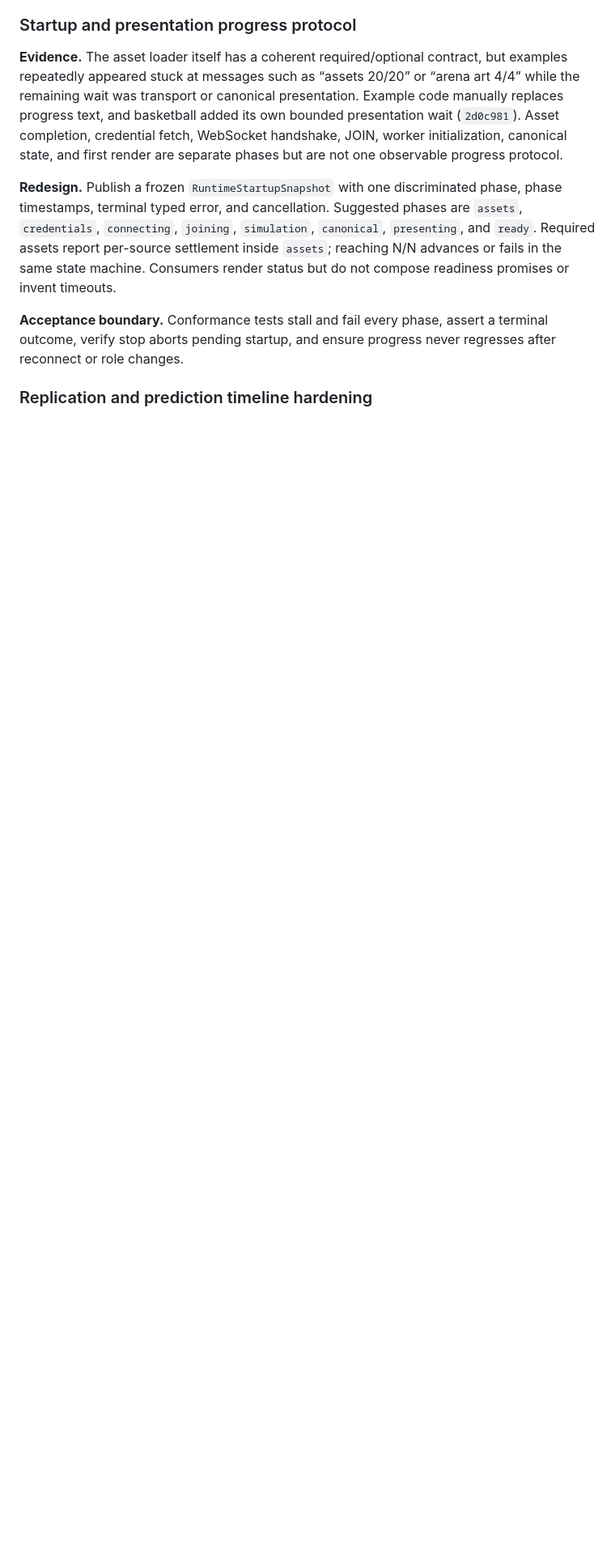
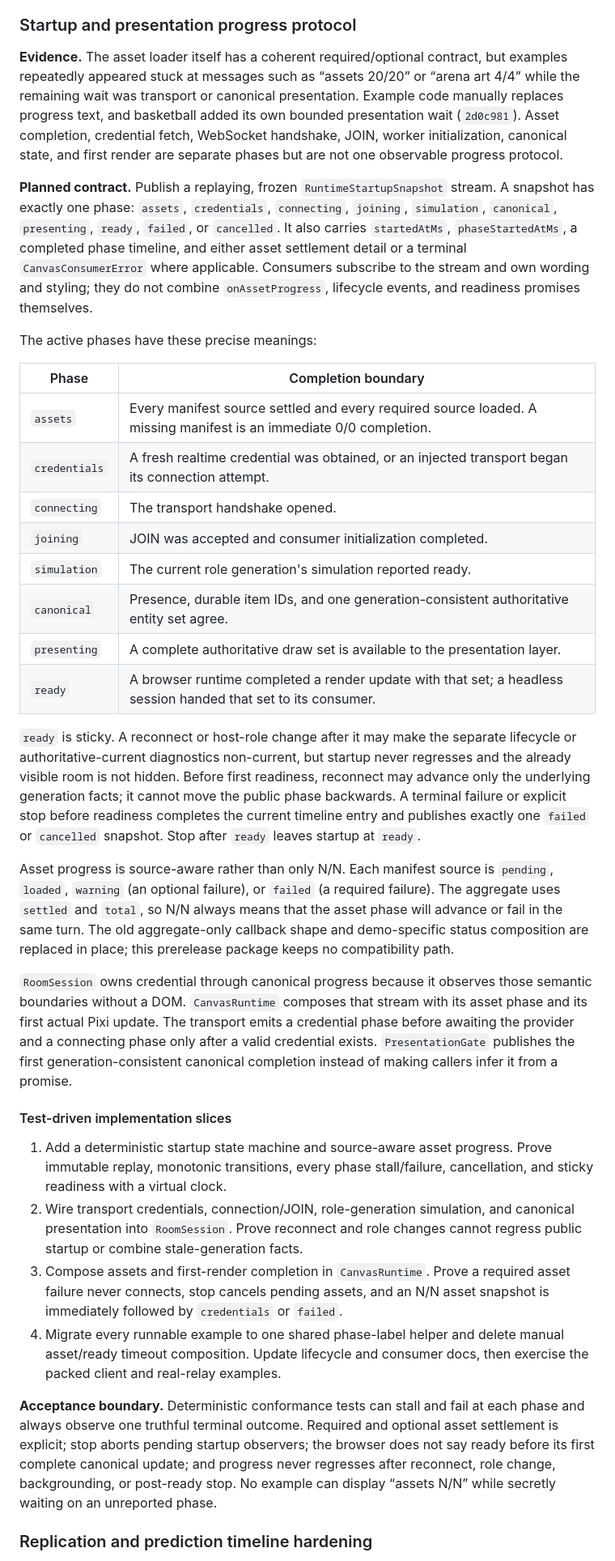
Before and after one commit to dafepro/canvas, a Markdown page: docs/FEATURE_REDESIGN_CANDIDATES.md, the part around the change. Shown at 81% size. GitHub-like rendering; blank space fills up the shorter version.

Commit message:
docs: plan startup progress protocol

```diff
--- a/docs/FEATURE_REDESIGN_CANDIDATES.md
+++ b/docs/FEATURE_REDESIGN_CANDIDATES.md
@@ -569,17 +569,74 @@ credential fetch, WebSocket handshake, JOIN, worker initialization, canonical
 state, and first render are separate phases but are not one observable progress
 protocol.
 
-**Redesign.** Publish a frozen `RuntimeStartupSnapshot` with one discriminated
-phase, phase timestamps, terminal typed error, and cancellation. Suggested
-phases are `assets`, `credentials`, `connecting`, `joining`, `simulation`,
-`canonical`, `presenting`, and `ready`. Required assets report per-source
-settlement inside `assets`; reaching N/N advances or fails in the same state
-machine. Consumers render status but do not compose readiness promises or
-invent timeouts.
+**Planned contract.** Publish a replaying, frozen `RuntimeStartupSnapshot`
+stream. A snapshot has exactly one phase: `assets`, `credentials`,
+`connecting`, `joining`, `simulation`, `canonical`, `presenting`, `ready`,
+`failed`, or `cancelled`. It also carries `startedAtMs`, `phaseStartedAtMs`, a
+completed phase timeline, and either asset settlement detail or a terminal
+`CanvasConsumerError` where applicable. Consumers subscribe to the stream and
+own wording and styling; they do not combine `onAssetProgress`, lifecycle
+events, and readiness promises themselves.
 
-**Acceptance boundary.** Conformance tests stall and fail every phase, assert a
-terminal outcome, verify stop aborts pending startup, and ensure progress never
-regresses after reconnect or role changes.
+The active phases have these precise meanings:
+
+| Phase | Completion boundary |
+| --- | --- |
+| `assets` | Every manifest source settled and every required source loaded. A missing manifest is an immediate 0/0 completion. |
+| `credentials` | A fresh realtime credential was obtained, or an injected transport began its connection attempt. |
+| `connecting` | The transport handshake opened. |
+| `joining` | JOIN was accepted and consumer initialization completed. |
+| `simulation` | The current role generation's simulation reported ready. |
+| `canonical` | Presence, durable item IDs, and one generation-consistent authoritative entity set agree. |
+| `presenting` | A complete authoritative draw set is available to the presentation layer. |
+| `ready` | A browser runtime completed a render update with that set; a headless session handed that set to its consumer. |
+
+`ready` is sticky. A reconnect or host-role change after it may make the
+separate lifecycle or authoritative-current diagnostics non-current, but
+startup never regresses and the already visible room is not hidden. Before
+first readiness, reconnect may advance only the underlying generation facts;
+it cannot move the public phase backwards. A terminal failure or explicit
+stop before readiness completes the current timeline entry and publishes
+exactly one `failed` or `cancelled` snapshot. Stop after `ready` leaves startup
+at `ready`.
+
+Asset progress is source-aware rather than only N/N. Each manifest source is
+`pending`, `loaded`, `warning` (an optional failure), or `failed` (a required
+failure). The aggregate uses `settled` and `total`, so N/N always means that
+the asset phase will advance or fail in the same turn. The old aggregate-only
+callback shape and demo-specific status composition are replaced in place;
+this prerelease package keeps no compatibility path.
+
+`RoomSession` owns credential through canonical progress because it observes
+those semantic boundaries without a DOM. `CanvasRuntime` composes that stream
+with its asset phase and its first actual Pixi update. The transport emits a
+credential phase before awaiting the provider and a connecting phase only
+after a valid credential exists. `PresentationGate` publishes the first
+generation-consistent canonical completion instead of making callers infer it
+from a promise.
+
+#### Test-driven implementation slices
+
+1. Add a deterministic startup state machine and source-aware asset progress.
+   Prove immutable replay, monotonic transitions, every phase stall/failure,
+   cancellation, and sticky readiness with a virtual clock.
+2. Wire transport credentials, connection/JOIN, role-generation simulation,
+   and canonical presentation into `RoomSession`. Prove reconnect and role
+   changes cannot regress public startup or combine stale-generation facts.
+3. Compose assets and first-render completion in `CanvasRuntime`. Prove a
+   required asset failure never connects, stop cancels pending assets, and an
+   N/N asset snapshot is immediately followed by `credentials` or `failed`.
+4. Migrate every runnable example to one shared phase-label helper and delete
+   manual asset/ready timeout composition. Update lifecycle and consumer docs,
+   then exercise the packed client and real-relay examples.
+
+**Acceptance boundary.** Deterministic conformance tests can stall and fail at
+each phase and always observe one truthful terminal outcome. Required and
+optional asset settlement is explicit; stop aborts pending startup observers;
+the browser does not say ready before its first complete canonical update; and
+progress never regresses after reconnect, role change, backgrounding, or
+post-ready stop. No example can display “assets N/N” while secretly waiting on
+an unreported phase.
 
 ### Replication and prediction timeline hardening
 
```
